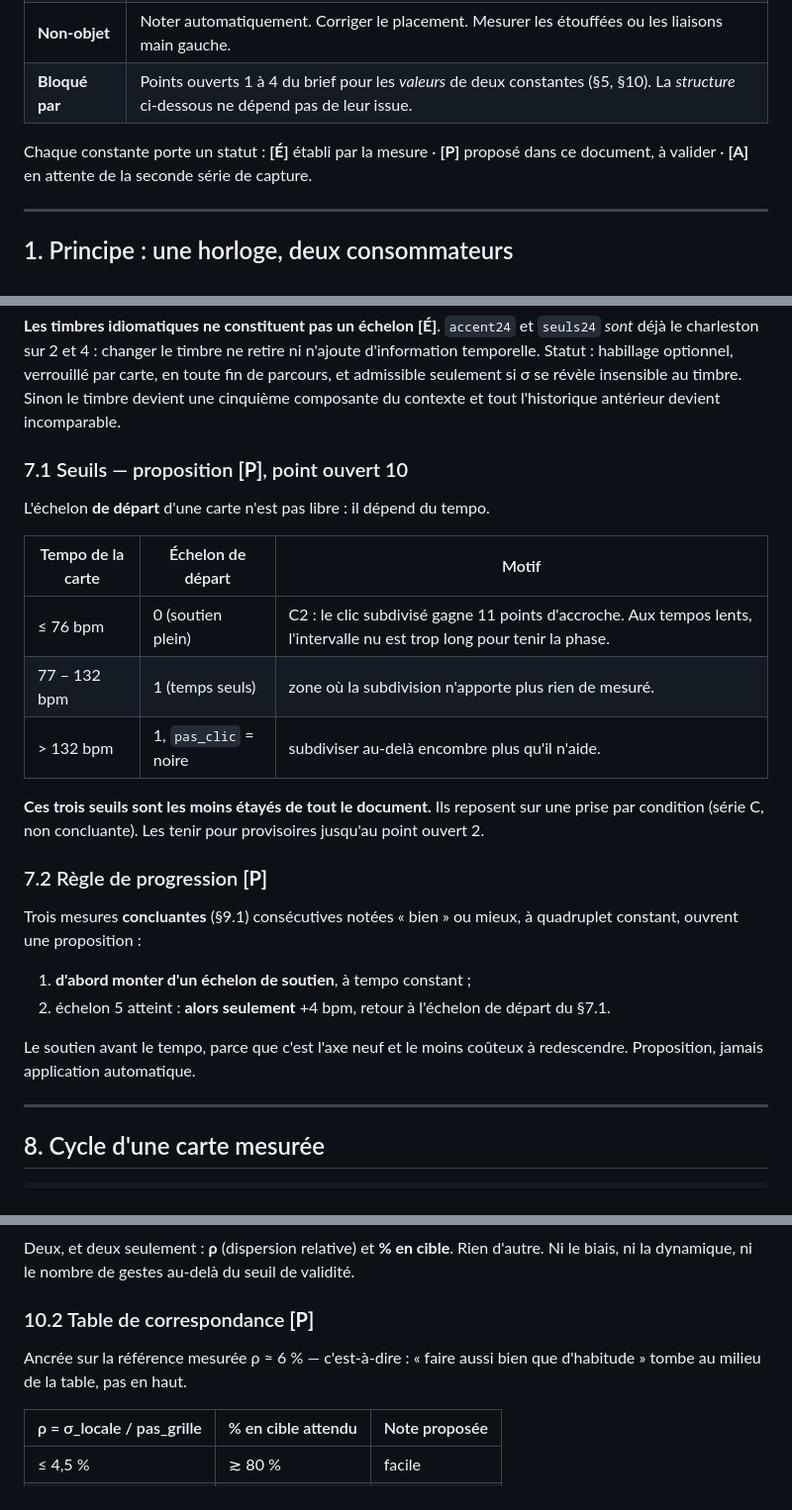
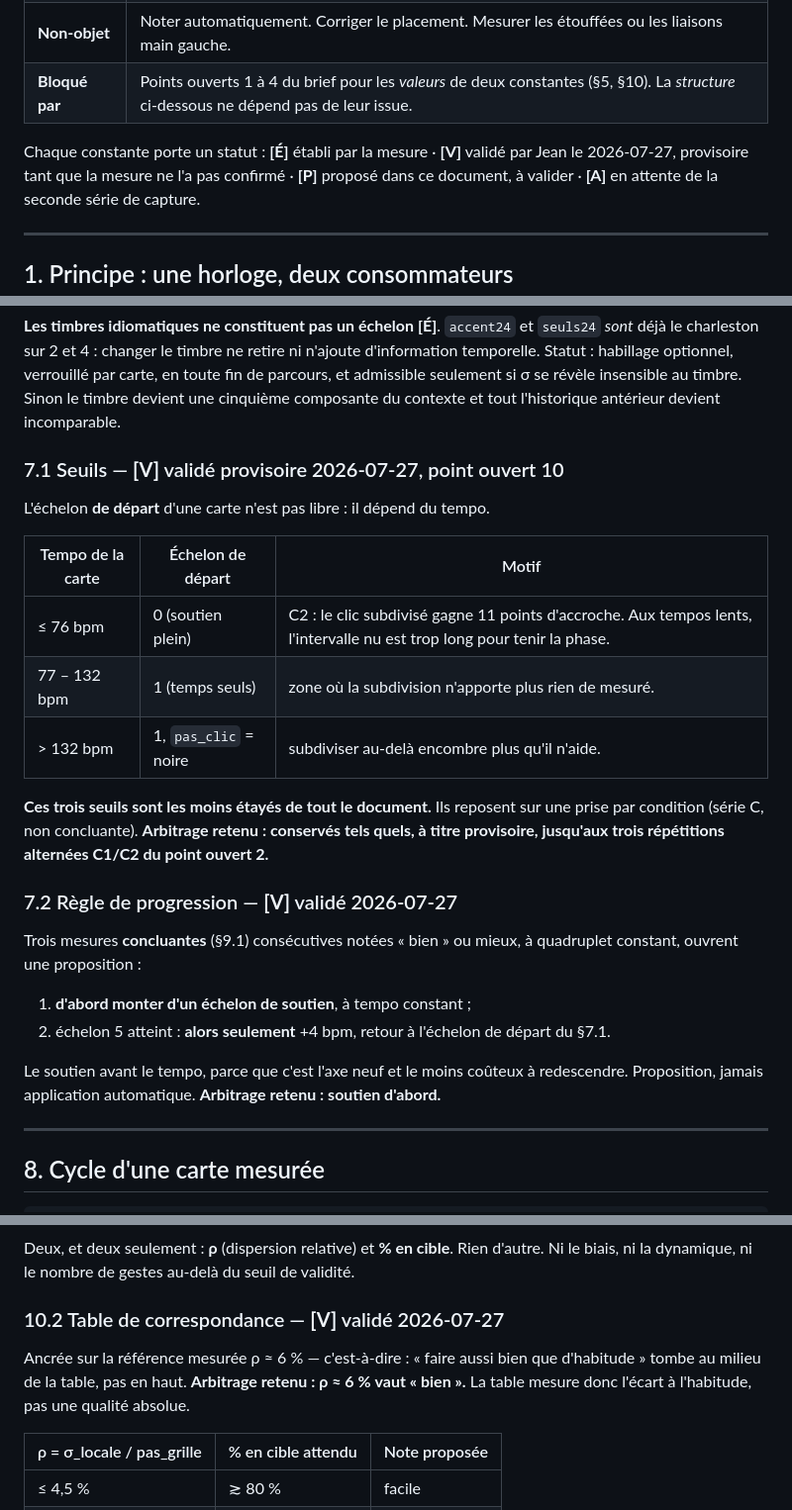
Before and after one commit to nmulongo-sys/comping, a Markdown page: SPEC-MESURE.md, 3 parts joined by grey strips. Shown at 99% size. Rendered like a GitHub page.

Commit message:
SPEC-MESURE v0.2 - arbitrages 7.1, 7.2 et 10.2 valides

```diff
--- a/SPEC-MESURE.md
+++ b/SPEC-MESURE.md
@@ -16,7 +17,8 @@
 | **Non-objet** | Noter automatiquement. Corriger le placement. Mesurer les étouffées ou les liaisons main gauche. |
 | **Bloqué par** | Points ouverts 1 à 4 du brief pour les *valeurs* de deux constantes (§5, §10). La *structure* ci-dessous ne dépend pas de leur issue. |
 
-Chaque constante porte un statut : **[É]** établi par la mesure · **[P]** proposé dans ce
+Chaque constante porte un statut : **[É]** établi par la mesure · **[V]** validé par Jean le
+2026-07-27, provisoire tant que la mesure ne l'a pas confirmé · **[P]** proposé dans ce
 document, à valider · **[A]** en attente de la seconde série de capture.
 
 ---
@@ -234,7 +236,7 @@ de parcours, et admissible seulement si σ se révèle insensible au timbre. Sin
 devient une cinquième composante du contexte et tout l'historique antérieur devient
 incomparable.
 
-### 7.1 Seuils — proposition **[P]**, point ouvert 10
+### 7.1 Seuils — **[V]** validé provisoire 2026-07-27, point ouvert 10
 
 L'échelon **de départ** d'une carte n'est pas libre : il dépend du tempo.
 
@@ -245,9 +247,10 @@ L'échelon **de départ** d'une carte n'est pas libre : il dépend du tempo.
 | > 132 bpm | 1, `pas_clic` = noire | subdiviser au-delà encombre plus qu'il n'aide. |
 
 **Ces trois seuils sont les moins étayés de tout le document.** Ils reposent sur une prise
-par condition (série C, non concluante). Les tenir pour provisoires jusqu'au point ouvert 2.
+par condition (série C, non concluante). **Arbitrage retenu : conservés tels quels, à titre
+provisoire, jusqu'aux trois répétitions alternées C1/C2 du point ouvert 2.**
 
-### 7.2 Règle de progression **[P]**
+### 7.2 Règle de progression — **[V]** validé 2026-07-27
 
 Trois mesures **concluantes** (§9.1) consécutives notées « bien » ou mieux, à quadruplet
 constant, ouvrent une proposition :
@@ -256,7 +259,7 @@ constant, ouvrent une proposition :
 2. échelon 5 atteint : **alors seulement** +4 bpm, retour à l'échelon de départ du §7.1.
 
 Le soutien avant le tempo, parce que c'est l'axe neuf et le moins coûteux à redescendre.
-Proposition, jamais application automatique.
+Proposition, jamais application automatique. **Arbitrage retenu : soutien d'abord.**
 
 ---
 
@@ -328,10 +331,11 @@ l'app ne l'applique pas seule.
 Deux, et deux seulement : **ρ** (dispersion relative) et **% en cible**. Rien d'autre.
 Ni le biais, ni la dynamique, ni le nombre de gestes au-delà du seuil de validité.
 
-### 10.2 Table de correspondance **[P]**
+### 10.2 Table de correspondance — **[V]** validé 2026-07-27
 
 Ancrée sur la référence mesurée ρ ≈ 6 % — c'est-à-dire : « faire aussi bien que d'habitude »
-tombe au milieu de la table, pas en haut.
+tombe au milieu de la table, pas en haut. **Arbitrage retenu : ρ ≈ 6 % vaut « bien ».**
+La table mesure donc l'écart à l'habitude, pas une qualité absolue.
 
 | ρ = σ_locale / pas_grille | % en cible attendu | Note proposée |
 |---|---|---|
```
Also changed, not shown: other parts of SPEC-MESURE.md (+1 -0 lines).
